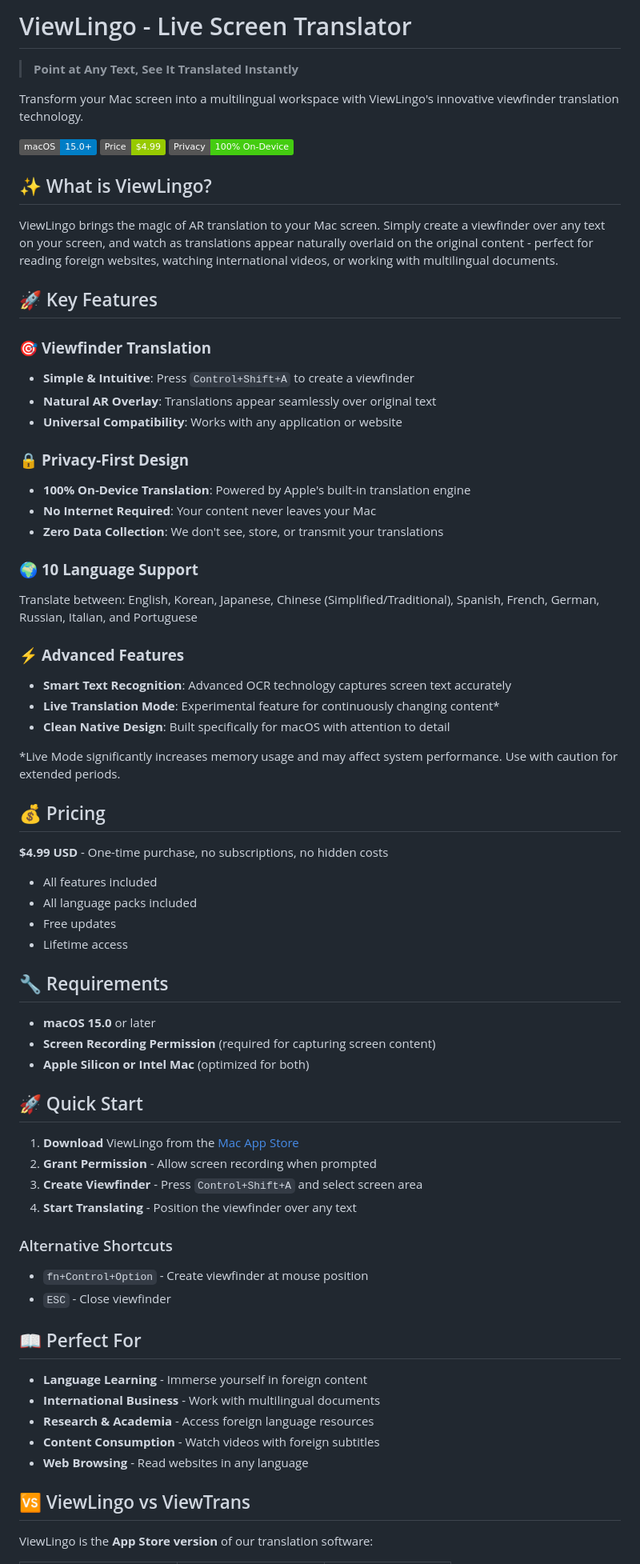
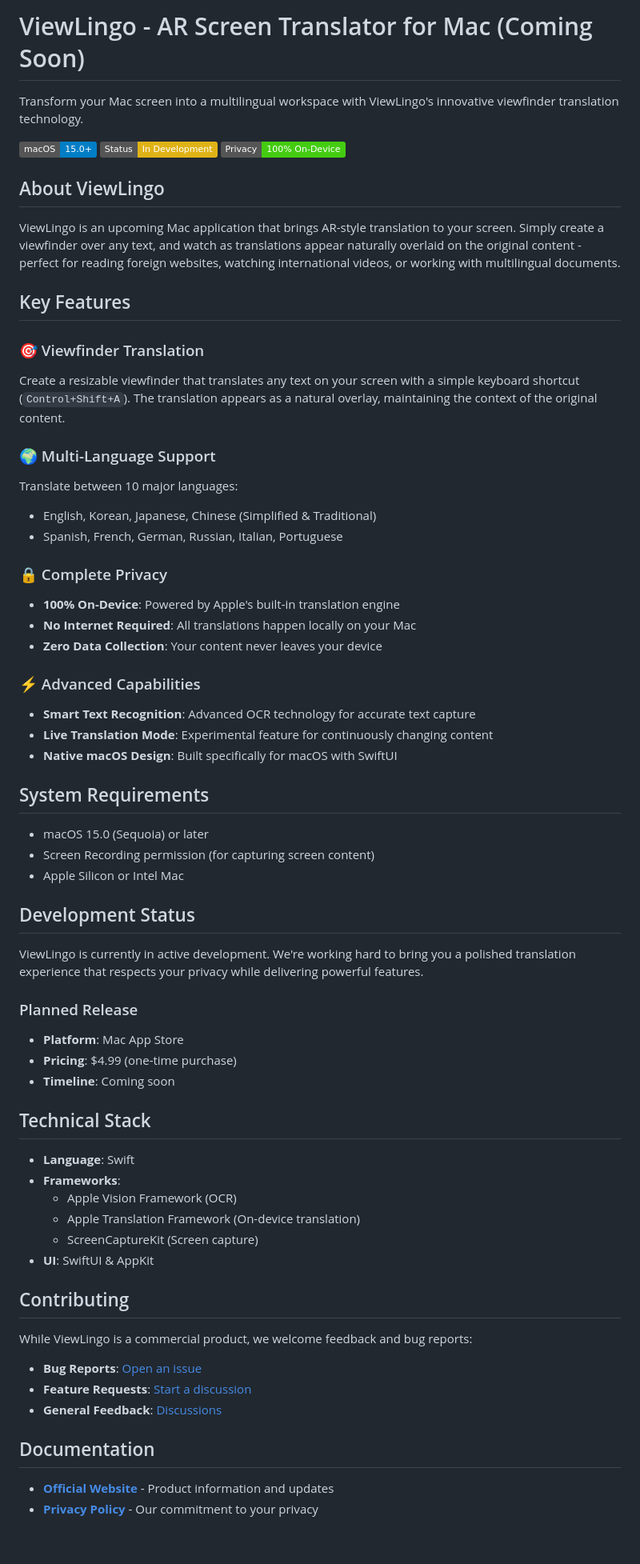
Before and after one commit to puritysb/ViewLingo, a Markdown page: README.md, the part around the change printed below. Shown: that part at 80% size. Drawn GitHub-style; badges without logos; blank space fills up the shorter version.

Commit message:
docs: Improve README with accurate development status
- Remove fake App Store reviews
- Update status to 'In Development'
- Remove non-existent App Store links
- Remove ViewTrans comparison table
- Add clear development status section
- Simplify structure and remove marketing language
- Focus on actual features and technical details

```diff
--- a/README.md
+++ b/README.md
@@ -1,73 +1,69 @@
-# ViewLingo - Live Screen Translator
-
-> **Point at Any Text, See It Translated Instantly**
+# ViewLingo - AR Screen Translator for Mac (Coming Soon)
 
 Transform your Mac screen into a multilingual workspace with ViewLingo's innovative viewfinder translation technology.
 
 [![macOS](https://img.shields.io/badge/macOS-15.0+-blue)](https://www.apple.com/macos/)
-[![Price](https://img.shields.io/badge/Price-$4.99-green)](https://apps.apple.com/app/viewlingo)
+[![Status](https://img.shields.io/badge/Status-In%20Development-yellow)](https://github.com/puritysb/ViewLingo)
 [![Privacy](https://img.shields.io/badge/Privacy-100%25%20On--Device-brightgreen)](https://puritysb.github.io/ViewLingo/privacy)
 
-## ✨ What is ViewLingo?
+## About ViewLingo
 
-ViewLingo brings the magic of AR translation to your Mac screen. Simply create a viewfinder over any text on your screen, and watch as translations appear naturally overlaid on the original content - perfect for reading foreign websites, watching international videos, or working with multilingual documents.
+ViewLingo is an upcoming Mac application that brings AR-style translation to your screen. Simply create a viewfinder over any text, and watch as translations appear naturally overlaid on the original content - perfect for reading foreign websites, watching international videos, or working with multilingual documents.
 
-## 🚀 Key Features
+## Key Features
 
-### 🎯 **Viewfinder Translation**
-- **Simple & Intuitive**: Press `Control+Shift+A` to create a viewfinder
-- **Natural AR Overlay**: Translations appear seamlessly over original text
-- **Universal Compatibility**: Works with any application or website
+### 🎯 Viewfinder Translation
+Create a resizable viewfinder that translates any text on your screen with a simple keyboard shortcut (`Control+Shift+A`). The translation appears as a natural overlay, maintaining the context of the original content.
 
-### 🔒 **Privacy-First Design**
-- **100% On-Device Translation**: Powered by Apple's built-in translation engine
-- **No Internet Required**: Your content never leaves your Mac
-- **Zero Data Collection**: We don't see, store, or transmit your translations
+### 🌍 Multi-Language Support
+Translate between 10 major languages:
+- English, Korean, Japanese, Chinese (Simplified & Traditional)
+- Spanish, French, German, Russian, Italian, Portuguese
 
-### 🌍 **10 Language Support**
-Translate between: English, Korean, Japanese, Chinese (Simplified/Traditional), Spanish, French, German, Russian, Italian, and Portuguese
+### 🔒 Complete Privacy
+- **100% On-Device**: Powered by Apple's built-in translation engine
+- **No Internet Required**: All translations happen locally on your Mac
+- **Zero Data Collection**: Your content never leaves your device
 
-### ⚡ **Advanced Features**
-- **Smart Text Recognition**: Advanced OCR technology captures screen text accurately
-- **Live Translation Mode**: Experimental feature for continuously changing content*
-- **Clean Native Design**: Built specifically for macOS with attention to detail
+### ⚡ Advanced Capabilities
+- **Smart Text Recognition**: Advanced OCR technology for accurate text capture
+- **Live Translation Mode**: Experimental feature for continuously changing content
+- **Native macOS Design**: Built specifically for macOS with SwiftUI
 
-*Live Mode significantly increases memory usage and may affect system performance. Use with caution for extended periods.
+## System Requirements
 
-## 💰 Pricing
+- macOS 15.0 (Sequoia) or later
+- Screen Recording permission (for capturing screen content)
+- Apple Silicon or Intel Mac
 
-**$4.99 USD** - One-time purchase, no subscriptions, no hidden costs
-- All features included
-- All language packs included
-- Free updates
-- Lifetime access
+## Development Status
 
-## 🔧 Requirements
+ViewLingo is currently in active development. We're working hard to bring you a polished translation experience that respects your privacy while delivering powerful features.
 
-- **macOS 15.0** or later
-- **Screen Recording Permission** (required for capturing screen content)
-- **Apple Silicon or Intel Mac** (optimized for both)
+### Planned Release
+- **Platform**: Mac App Store
+- **Pricing**: $4.99 (one-time purchase)
+- **Timeline**: Coming soon
 
-## 🚀 Quick Start
+## Technical Stack
 
-1. **Download** ViewLingo from the [Mac App Store](https://apps.apple.com/app/viewlingo)
-2. **Grant Permission** - Allow screen recording when prompted
-3. **Create Viewfinder** - Press `Control+Shift+A` and select screen area
-4. **Start Translating** - Position the viewfinder over any text
+- **Language**: Swift
+- **Frameworks**:
+  - Apple Vision Framework (OCR)
+  - Apple Translation Framework (On-device translation)
+  - ScreenCaptureKit (Screen capture)
+- **UI**: SwiftUI & AppKit
 
-### Alternative Shortcuts
-- `fn+Control+Option` - Create viewfinder at mouse position
-- `ESC` - Close viewfinder
+## Contributing
 
-## 📖 Perfect For
+While ViewLingo is a commercial product, we welcome feedback and bug reports:
 
-- **Language Learning** - Immerse yourself in foreign content
-- **International Business** - Work with multilingual documents
-- **Research & Academia** - Access foreign language resources
-- **Content Consumption** - Watch videos with foreign subtitles
-- **Web Browsing** - Read websites in any language
+- **Bug Reports**: [Open an issue](https://github.com/puritysb/ViewLingo/issues)
+- **Feature Requests**: [Start a discussion](https://github.com/puritysb/ViewLingo/discussions)
+- **General Feedback**: [Discussions](https://github.com/puritysb/ViewLingo/discussions)
 
-## 🆚 ViewLingo vs ViewTrans
+## Documentation
 
-ViewLingo is the **App Store version** of our translation software:
+- **[Official Website](https://puritysb.github.io/ViewLingo)** - Product information and updates
+- **[Privacy Policy](https://puritysb.github.io/ViewLingo/privacy)** - Our commitment to your privacy
 
```
Also changed, not shown: other parts of README.md (+4 -75 lines).
